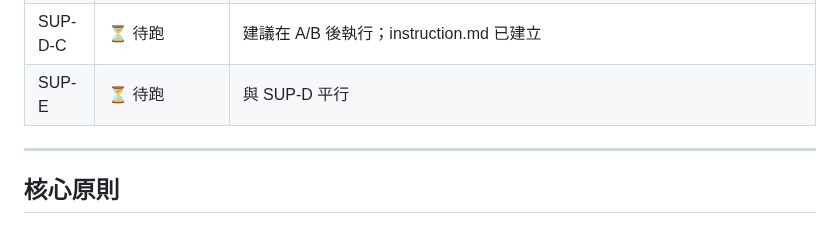
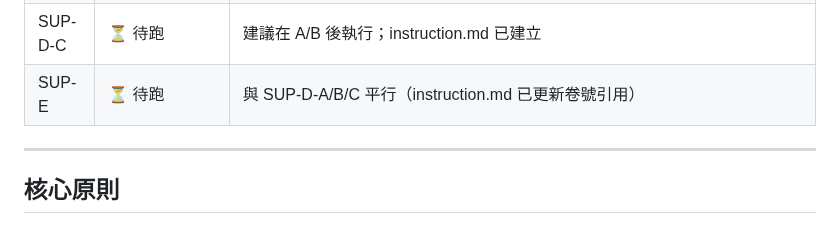
Before and after one commit to randy-liu/twbass, a Markdown page: README.md, the part around one of its changes. GitHub-like rendering.

Commit message:
fix(README): 更新 SUP-E 條目中 SUP-D 舊稱為 SUP-D-A/B/C
版本表與說明段落兩處「與 SUP-D 平行」改為「與 SUP-D-A/B/C 平行」，
與 instruction.md 更新同步。

Co-Authored-By: Claude Sonnet 4.6 <noreply@anthropic.com>

```diff
--- a/README.md
+++ b/README.md
@@ -42,7 +42,7 @@ Zone-B（桃竹苗）已納入所有卷 instruction，v2 全面重跑中。三
 | SUP-D-A | `SUP-D-A_食性選擇性與感官匹配優先序.md` | VSUP-DA01–11；2 輪 plan review + 5-Phase 稽核 + Claude 後處理（14 條 FIX-SDA-01~14）完成（2026-06-04）；Zone-B NTU 標注補入；Unresolved_Dependencies 補入 3 項 instruction 必列優先缺口 |
 | SUP-D-B | `SUP-D-B_多模態獵物辨識與追擊序列.md` | VSUP-DB01–12；3 輪 plan review + 第一輪 5-Phase 稽核（FIX-SUPDB-01~09）+ **第二輪 5-Phase 稽核（FIX-SDB-01~11：禁詞修正、信心等級降調 ×4、DB09/DB11 理論估算補標、Carry_Forward 補 2B 條目、Correction_Instructions 補 3B 確認）** 完成（2026-06-04）；Carry_Forward 8 組；Correction_Instructions 4 條 |
 | SUP-D-C | ⏳ 待跑 | 建議在 A/B 後執行；instruction.md 已建立 |
-| SUP-E | ⏳ 待跑 | 與 SUP-D 平行 |
+| SUP-E | ⏳ 待跑 | 與 SUP-D-A/B/C 平行（instruction.md 已更新卷號引用） |
 
 ---
 
```
Also changed, not shown: other parts of README.md (+1 -1 lines).
